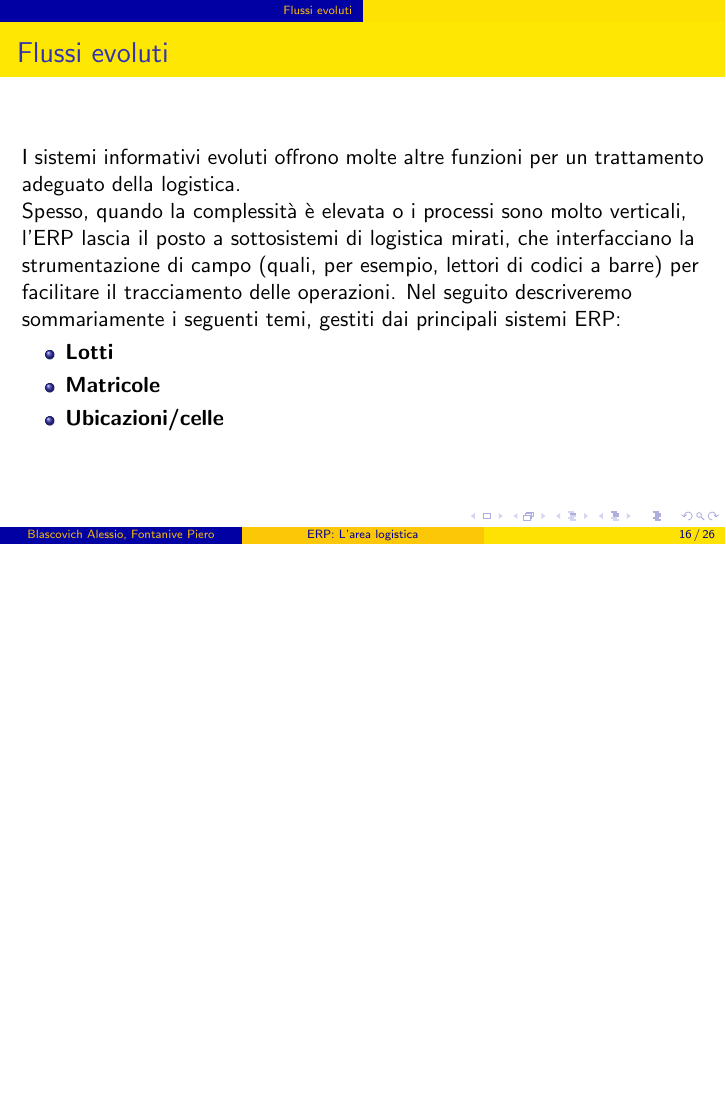
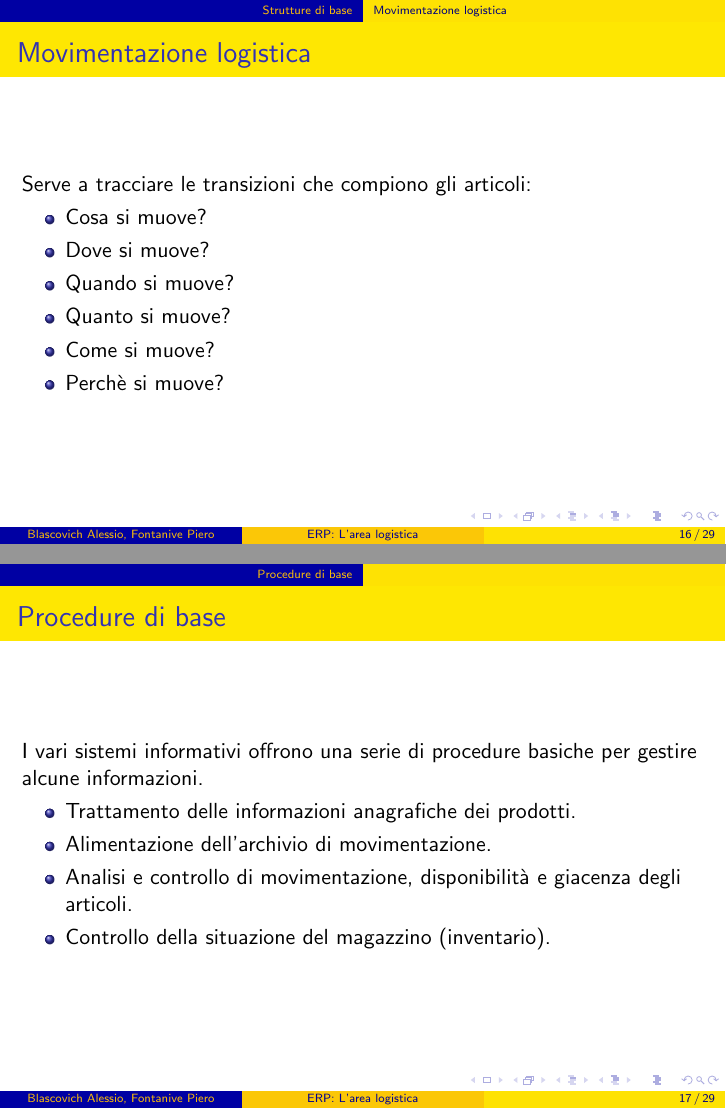
Before and after one commit to elblasco/sistemi-informativi, LaTeX slides (progetto/slide_progetto.tex): page 16 of 26 before the commit and pages 16 and 17 of 29 after it, the two joined at a grey line, the shorter picture padded with empty space. Compiled offline with pdfLaTeX.

Commit message:
Fino al capitolo 6.3

```diff
--- a/progetto/slide_progetto.tex
+++ b/progetto/slide_progetto.tex
@@ -196,3 +196,29 @@
     \end{itemize}
 \end{frame}
 
+\subsection{Movimentazione logistica}
+\begin{frame}{Movimentazione logistica}
+    Serve a tracciare le transizioni che compiono gli articoli:
+    \begin{itemize}
+        \item Cosa si muove?
+        \item Dove si muove?
+        \item Quando si muove?
+        \item Quanto si muove?
+        \item Come si muove?
+        \item Perchè si muove?
+    \end{itemize}
+\end{frame}
+
+\section{Procedure di base}
+\begin{frame}{Procedure di base}
+    I vari sistemi informativi offrono una serie di procedure basiche per gestire alcune informazioni.
+    \begin{itemize}
+        \item Trattamento delle informazioni anagrafiche dei prodotti.
+        \item Alimentazione dell'archivio di movimentazione.
+        \item Analisi e controllo di movimentazione, disponibilità e giacenza degli articoli.
+        \item Controllo della situazione del magazzino (inventario).
+    \end{itemize}
+\end{frame}
+
+\subsection{Procedure di alimentazione}
+\begin{frame}{Procedure di base - Procedure di alimentazione}
```
Also changed, not shown: progetto/slide_progetto.pdf, progetto/slide_progetto.tex (9 more changed lines).
